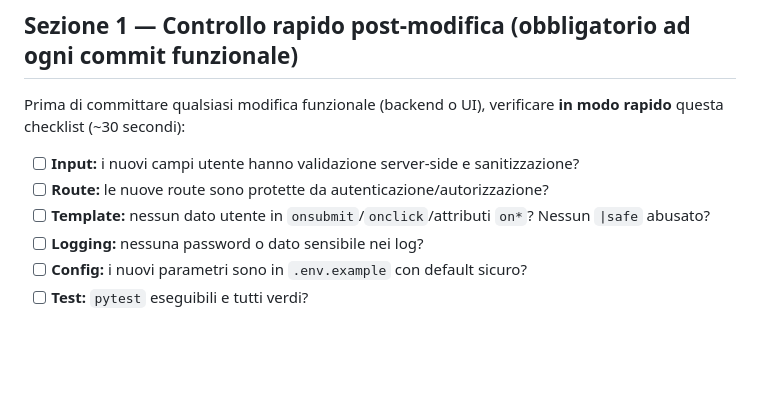
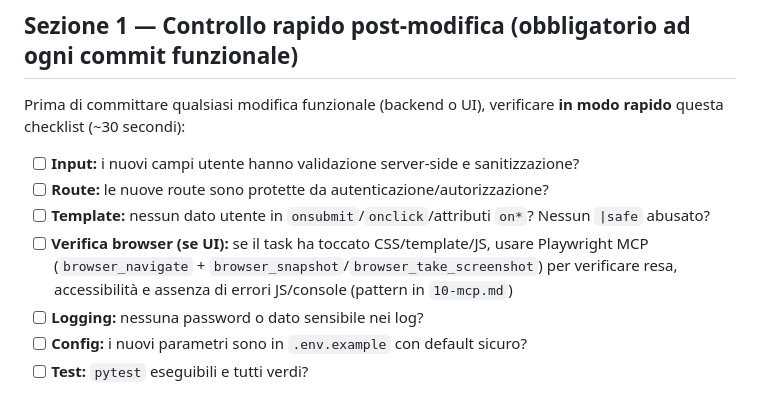
Before and after one commit to Maxster81/efftrack, a Markdown page: .clinerules/09-post-change.md, the part around the change. GitHub-like rendering; blank space fills up the shorter version.

```diff
--- a/.clinerules/09-post-change.md
+++ b/.clinerules/09-post-change.md
@@ -16,6 +16,7 @@ Prima di committare qualsiasi modifica funzionale (backend o UI), verificare **i
 - [ ] **Input:** i nuovi campi utente hanno validazione server-side e sanitizzazione?
 - [ ] **Route:** le nuove route sono protette da autenticazione/autorizzazione?
 - [ ] **Template:** nessun dato utente in `onsubmit`/`onclick`/attributi `on*`? Nessun `|safe` abusato?
+- [ ] **Verifica browser (se UI):** se il task ha toccato CSS/template/JS, usare Playwright MCP (`browser_navigate` + `browser_snapshot`/`browser_take_screenshot`) per verificare resa, accessibilità e assenza di errori JS/console (pattern in `10-mcp.md`)
 - [ ] **Logging:** nessuna password o dato sensibile nei log?
 - [ ] **Config:** i nuovi parametri sono in `.env.example` con default sicuro?
 - [ ] **Test:** `pytest` eseguibili e tutti verdi?
```
Also changed, not shown: .clinerules/08-workflow.md (+1 -0 lines), .clinerules/10-mcp.md (added, +98 -0 lines).
